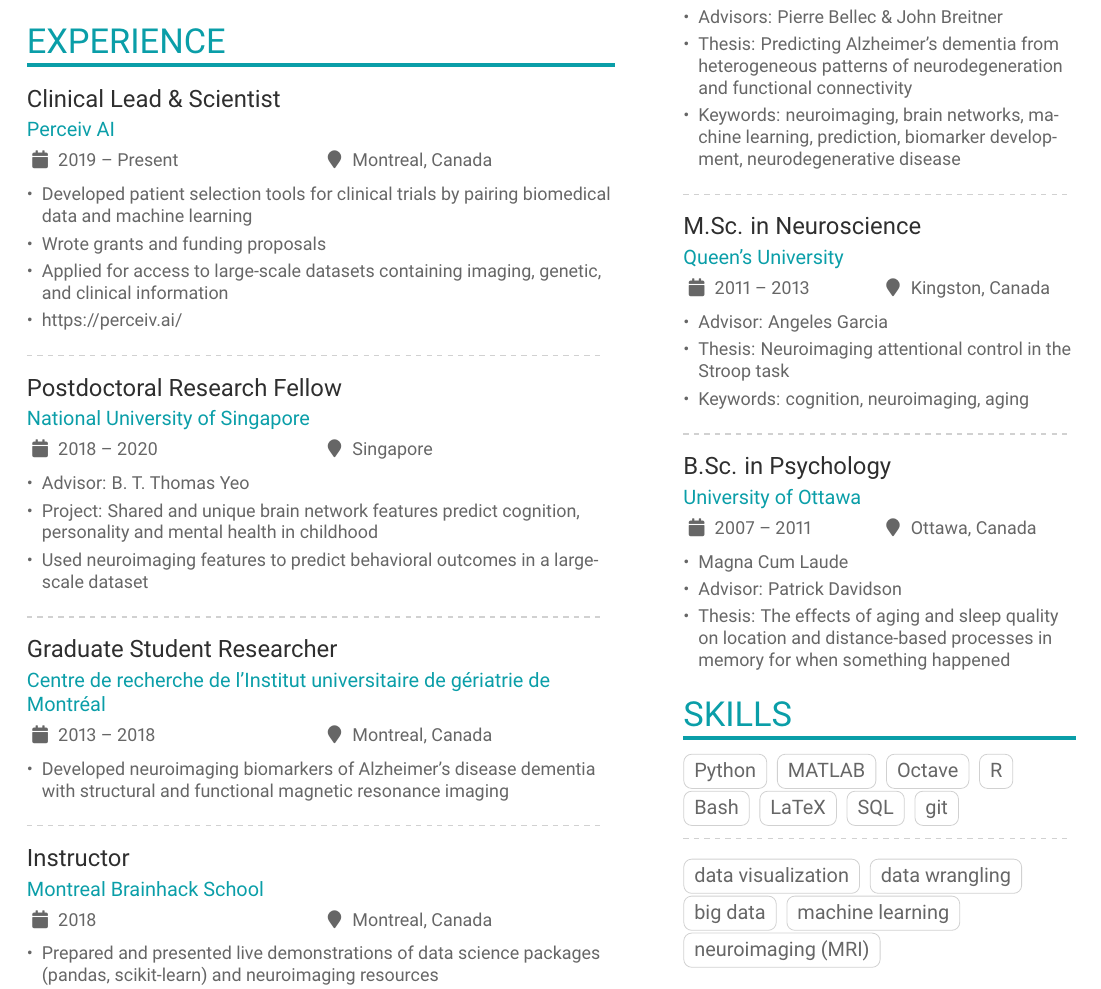
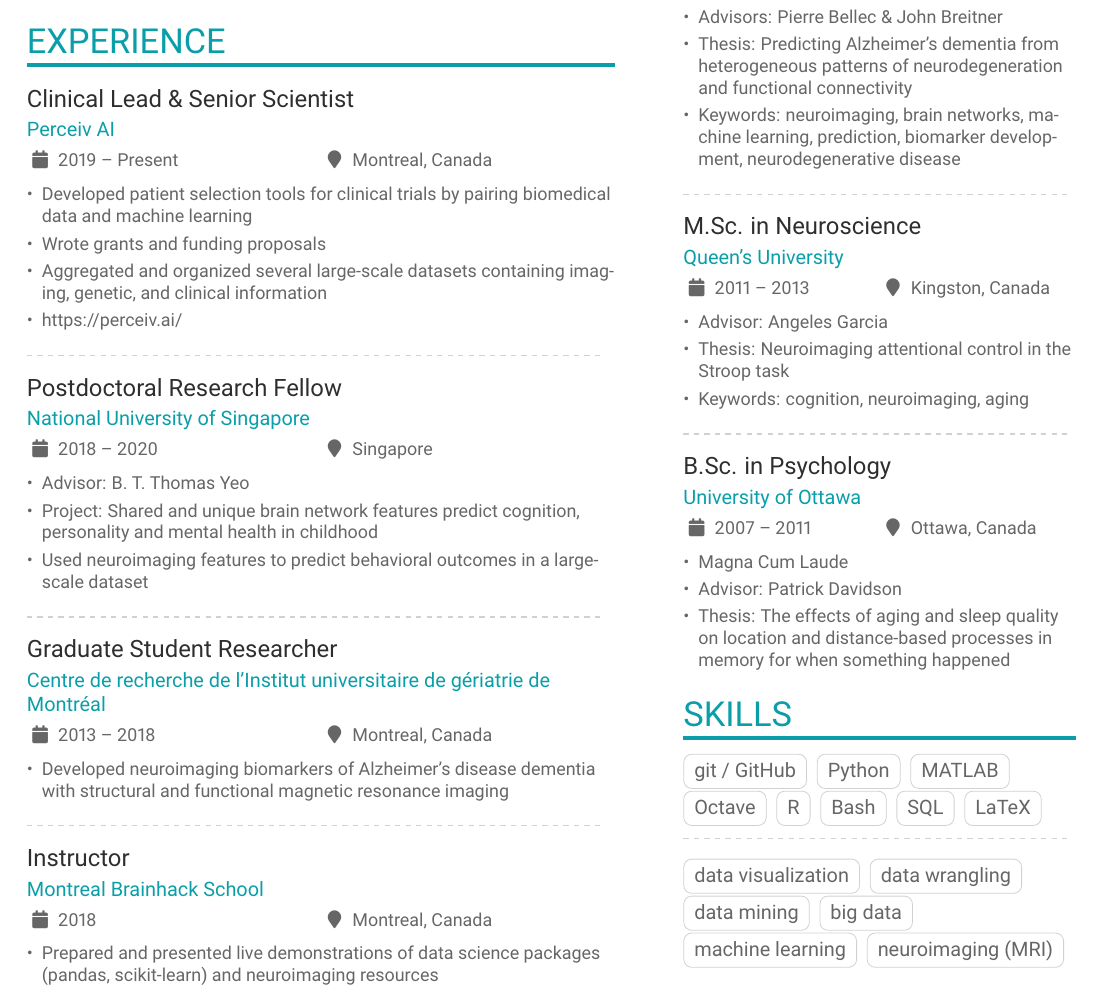
Before and after one commit to angela-tam/cv, a LaTeX CV (resume.tex): part of page 1 of 2, cut so that both start at the same text. Compiled offline with pdfLaTeX.

Commit message:
minor content update

```diff
--- a/resume.tex
+++ b/resume.tex
@@ -119,11 +119,11 @@ A data scientist with expertise in developing prognostic \\ neuroimaging biomark
 
 \cvsection{Experience}
 
-\cvevent{Clinical Lead \& Scientist}{Perceiv AI}{2019 -- Present}{Montreal, Canada}
+\cvevent{Clinical Lead \& Senior Scientist}{Perceiv AI}{2019 -- Present}{Montreal, Canada}
 \begin{itemize}
     \item Developed patient selection tools for clinical trials by pairing biomedical data and machine learning
     \item Wrote grants and funding proposals
-    \item Applied for access to large-scale datasets containing imaging, genetic, and clinical information
+    \item Aggregated and organized several large-scale datasets containing imaging, genetic, and clinical information
     \item \url{https://perceiv.ai/}
 \end{itemize}
 
@@ -198,21 +198,22 @@ A data scientist with expertise in developing prognostic \\ neuroimaging biomark
 
 \cvsection{Skills}
 
+\cvtag{git / GitHub}
 \cvtag{Python}
-\cvtag{MATLAB}
+\cvtag{MATLAB} \\
 \cvtag{Octave}
-\cvtag{R} \\
+\cvtag{R}
 \cvtag{Bash}
+\cvtag{SQL}
 \cvtag{LaTeX}
-\cvtag{SQL}
-\cvtag{git}
 
 \divider\smallskip
 
 \cvtag{data visualization}
 \cvtag{data wrangling} \\
-\cvtag{big data}
-\cvtag{machine learning} \\
+\cvtag{data mining}
+\cvtag{big data} \\
+\cvtag{machine learning}
 \cvtag{neuroimaging (MRI)}
 
 \cvsection{Languages}
```
